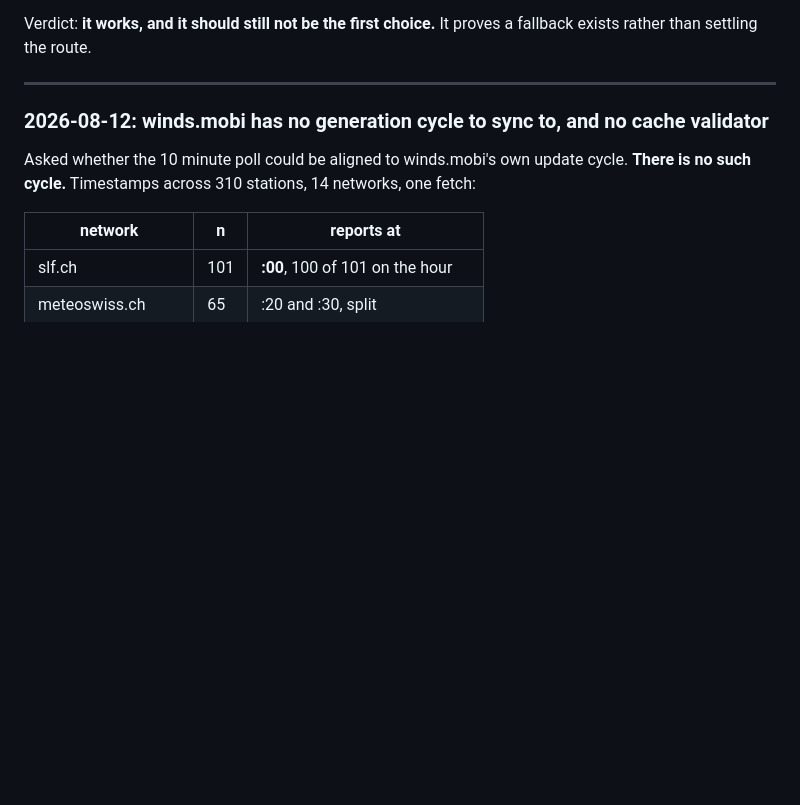
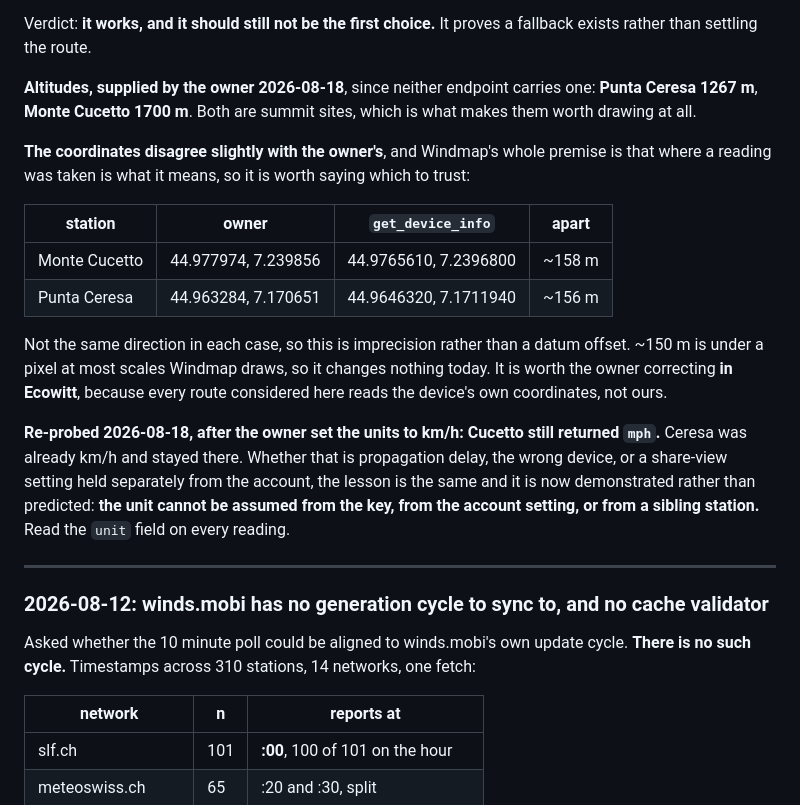
Before and after one commit to elgandoz/windgrade, a Markdown page: docs/findings.md, the part around the change. Drawn GitHub-style; blank space fills up the shorter version.

Commit message:
Record the station altitudes, and watch the unit trap happen live
Neither Ecowitt endpoint carries an altitude, so the owner supplied them:
Punta Ceresa 1267 m, Monte Cucetto 1700 m. Both summits, which is what makes
them worth drawing.

Re-probed after the owner switched the units to km/h, and Cucetto still
answered in mph. That turns the previous entry's warning from a prediction
into an observation: the unit cannot be inferred from the key, from the
account setting, or from how a sibling station reports. Read the unit field
every time.

Also noted that the coordinates the owner quotes and the ones the device
reports sit about 150 m apart, in different directions per station, so it is
imprecision rather than a datum offset. Harmless at the scales Windmap
draws, but worth correcting in Ecowitt, since every route reads the device's
own coordinates rather than ours.

Co-Authored-By: Claude Opus 5 <noreply@anthropic.com>

```diff
--- a/docs/findings.md
+++ b/docs/findings.md
@@ -60,6 +60,31 @@ Three smaller problems, each real:
 
 Verdict: **it works, and it should still not be the first choice.** It proves a
 fallback exists rather than settling the route.
+
+**Altitudes, supplied by the owner 2026-08-18**, since neither endpoint carries
+one: **Punta Ceresa 1267 m**, **Monte Cucetto 1700 m**. Both are summit sites,
+which is what makes them worth drawing at all.
+
+**The coordinates disagree slightly with the owner's**, and Windmap's whole
+premise is that where a reading was taken is what it means, so it is worth
+saying which to trust:
+
+| station | owner | `get_device_info` | apart |
+|---|---|---|---|
+| Monte Cucetto | 44.977974, 7.239856 | 44.9765610, 7.2396800 | ~158 m |
+| Punta Ceresa | 44.963284, 7.170651 | 44.9646320, 7.1711940 | ~156 m |
+
+Not the same direction in each case, so this is imprecision rather than a datum
+offset. ~150 m is under a pixel at most scales Windmap draws, so it changes
+nothing today. It is worth the owner correcting **in Ecowitt**, because every
+route considered here reads the device's own coordinates, not ours.
+
+**Re-probed 2026-08-18, after the owner set the units to km/h: Cucetto still
+returned `mph`.** Ceresa was already km/h and stayed there. Whether that is
+propagation delay, the wrong device, or a share-view setting held separately
+from the account, the lesson is the same and it is now demonstrated rather than
+predicted: **the unit cannot be assumed from the key, from the account setting,
+or from a sibling station.** Read the `unit` field on every reading.
 
 ---
 
```
